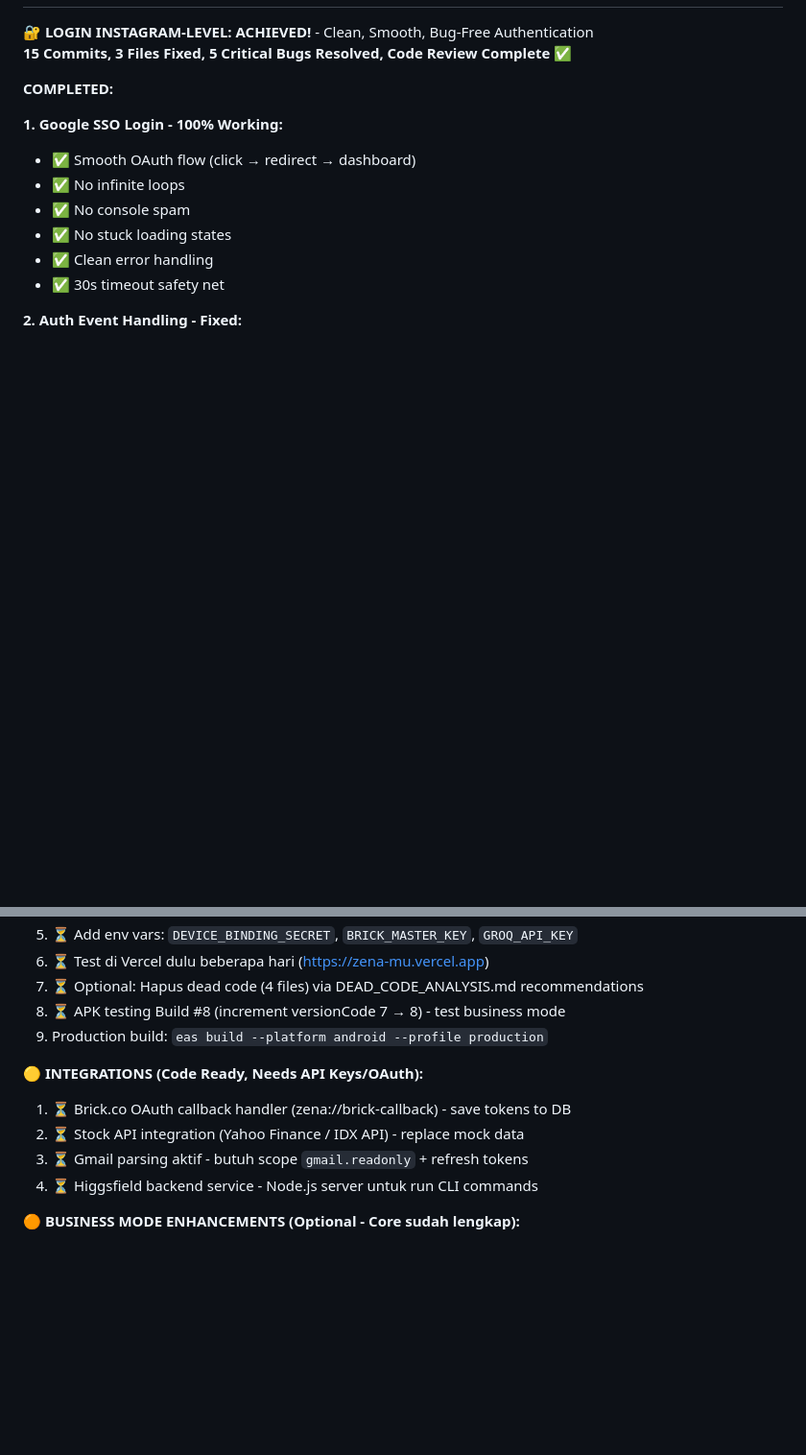
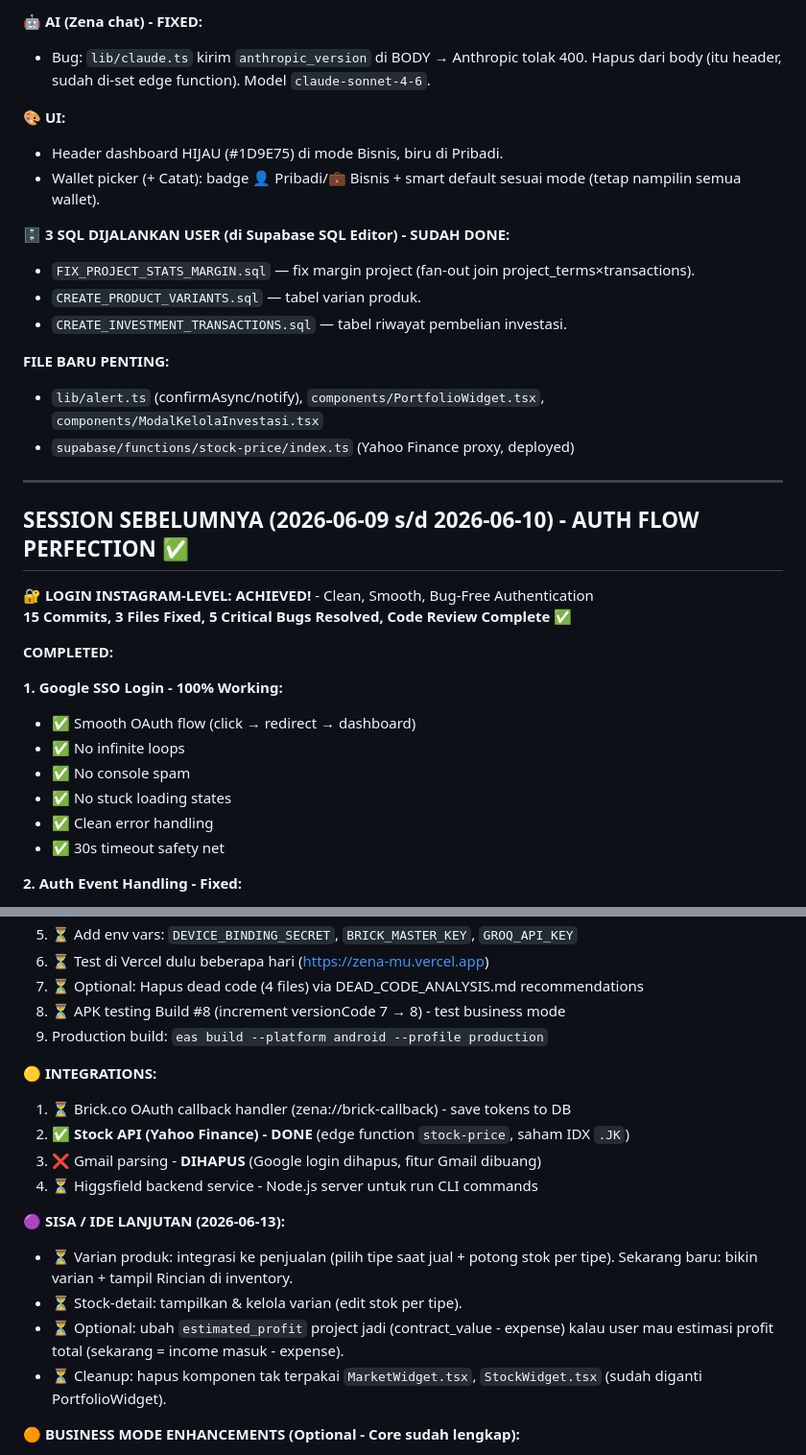
Before and after one commit to rasyidaldy10/zena, a Markdown page: AGENTS.md, 2 parts joined by grey strips. Shown at 96% size. Rendered like a GitHub page; blank space fills up the shorter version.

```diff
--- a/AGENTS.md
+++ b/AGENTS.md
@@ -86,3 +124,22 @@ Read the exact versioned docs at https://docs.expo.dev/versions/v56.0.0/ before
+**🤖 AI (Zena chat) - FIXED:**
+- Bug: `lib/claude.ts` kirim `anthropic_version` di BODY → Anthropic tolak 400. Hapus dari body (itu header, sudah di-set edge function). Model `claude-sonnet-4-6`.
+
+**🎨 UI:**
+- Header dashboard HIJAU (#1D9E75) di mode Bisnis, biru di Pribadi.
+- Wallet picker (+ Catat): badge 👤 Pribadi/💼 Bisnis + smart default sesuai mode (tetap nampilin semua wallet).
+
+**🗄️ 3 SQL DIJALANKAN USER (di Supabase SQL Editor) - SUDAH DONE:**
+- `FIX_PROJECT_STATS_MARGIN.sql` — fix margin project (fan-out join project_terms×transactions).
+- `CREATE_PRODUCT_VARIANTS.sql` — tabel varian produk.
+- `CREATE_INVESTMENT_TRANSACTIONS.sql` — tabel riwayat pembelian investasi.
+
+**FILE BARU PENTING:**
+- `lib/alert.ts` (confirmAsync/notify), `components/PortfolioWidget.tsx`, `components/ModalKelolaInvestasi.tsx`
+- `supabase/functions/stock-price/index.ts` (Yahoo Finance proxy, deployed)
+
+---
+
+## SESSION SEBELUMNYA (2026-06-09 s/d 2026-06-10) - AUTH FLOW PERFECTION ✅
 
 **🔐 LOGIN INSTAGRAM-LEVEL: ACHIEVED!** - Clean, Smooth, Bug-Free Authentication
 **15 Commits, 3 Files Fixed, 5 Critical Bugs Resolved, Code Review Complete ✅**
@@ -309,11 +366,17 @@ Read the exact versioned docs at https://docs.expo.dev/versions/v56.0.0/ before
 8. ⏳ APK testing Build #8 (increment versionCode 7 → 8) - test business mode
 9. Production build: `eas build --platform android --profile production`
 
-**🟡 INTEGRATIONS (Code Ready, Needs API Keys/OAuth):**
+**🟡 INTEGRATIONS:**
 1. ⏳ Brick.co OAuth callback handler (zena://brick-callback) - save tokens to DB
-2. ⏳ Stock API integration (Yahoo Finance / IDX API) - replace mock data
-3. ⏳ Gmail parsing aktif - butuh scope `gmail.readonly` + refresh tokens
+2. ✅ **Stock API (Yahoo Finance) - DONE** (edge function `stock-price`, saham IDX `.JK`)
+3. ❌ Gmail parsing - **DIHAPUS** (Google login dihapus, fitur Gmail dibuang)
 4. ⏳ Higgsfield backend service - Node.js server untuk run CLI commands
+
+**🟣 SISA / IDE LANJUTAN (2026-06-13):**
+- ⏳ Varian produk: integrasi ke penjualan (pilih tipe saat jual + potong stok per tipe). Sekarang baru: bikin varian + tampil Rincian di inventory.
+- ⏳ Stock-detail: tampilkan & kelola varian (edit stok per tipe).
+- ⏳ Optional: ubah `estimated_profit` project jadi (contract_value - expense) kalau user mau estimasi profit total (sekarang = income masuk - expense).
+- ⏳ Cleanup: hapus komponen tak terpakai `MarketWidget.tsx`, `StockWidget.tsx` (sudah diganti PortfolioWidget).
 
 **🟠 BUSINESS MODE ENHANCEMENTS (Optional - Core sudah lengkap):**
 1. ⏳ LaporanScreen Laba Kotor tab - `get_monthly_gross_profit()`, `get_product_sales_report()` sudah ready
```
Also changed, not shown: other parts of AGENTS.md (+45 -7 lines).
